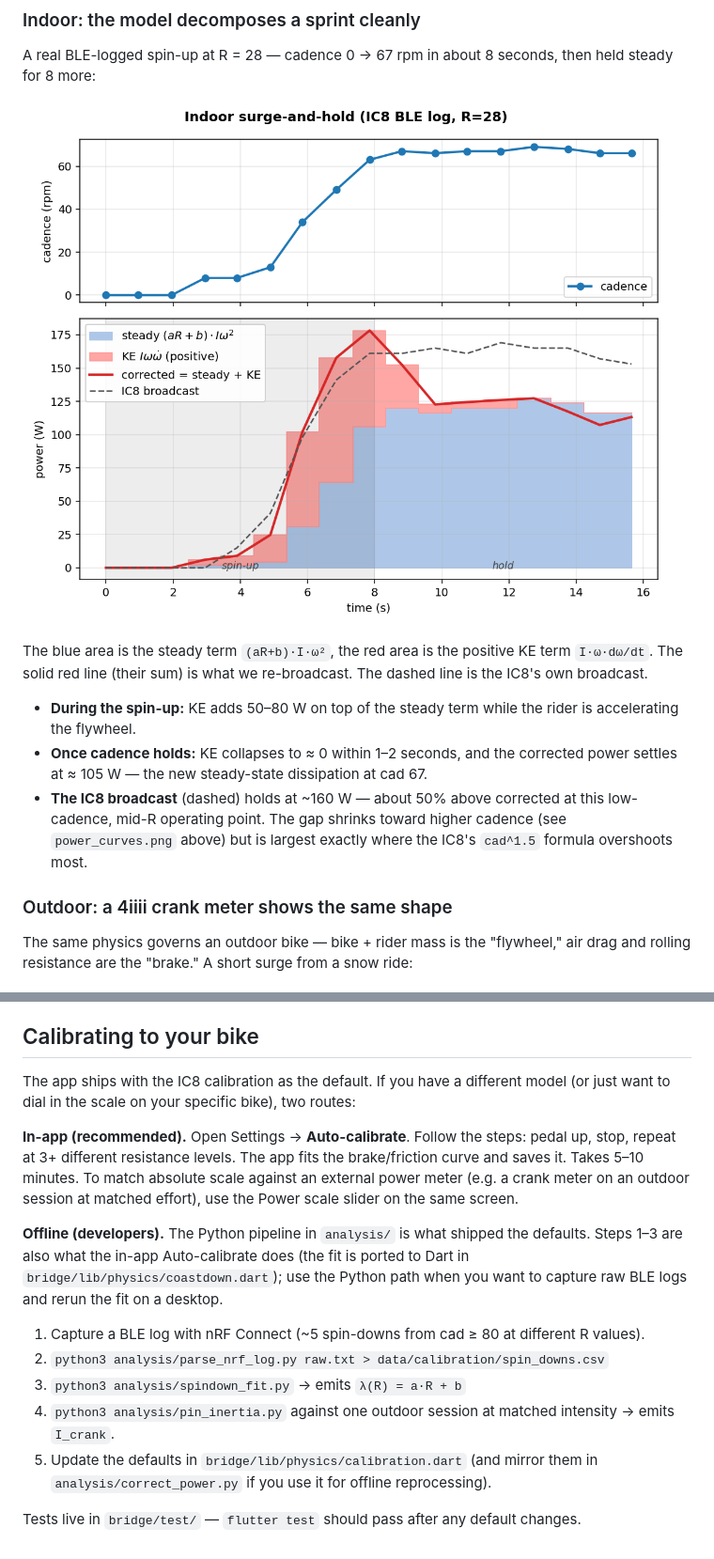
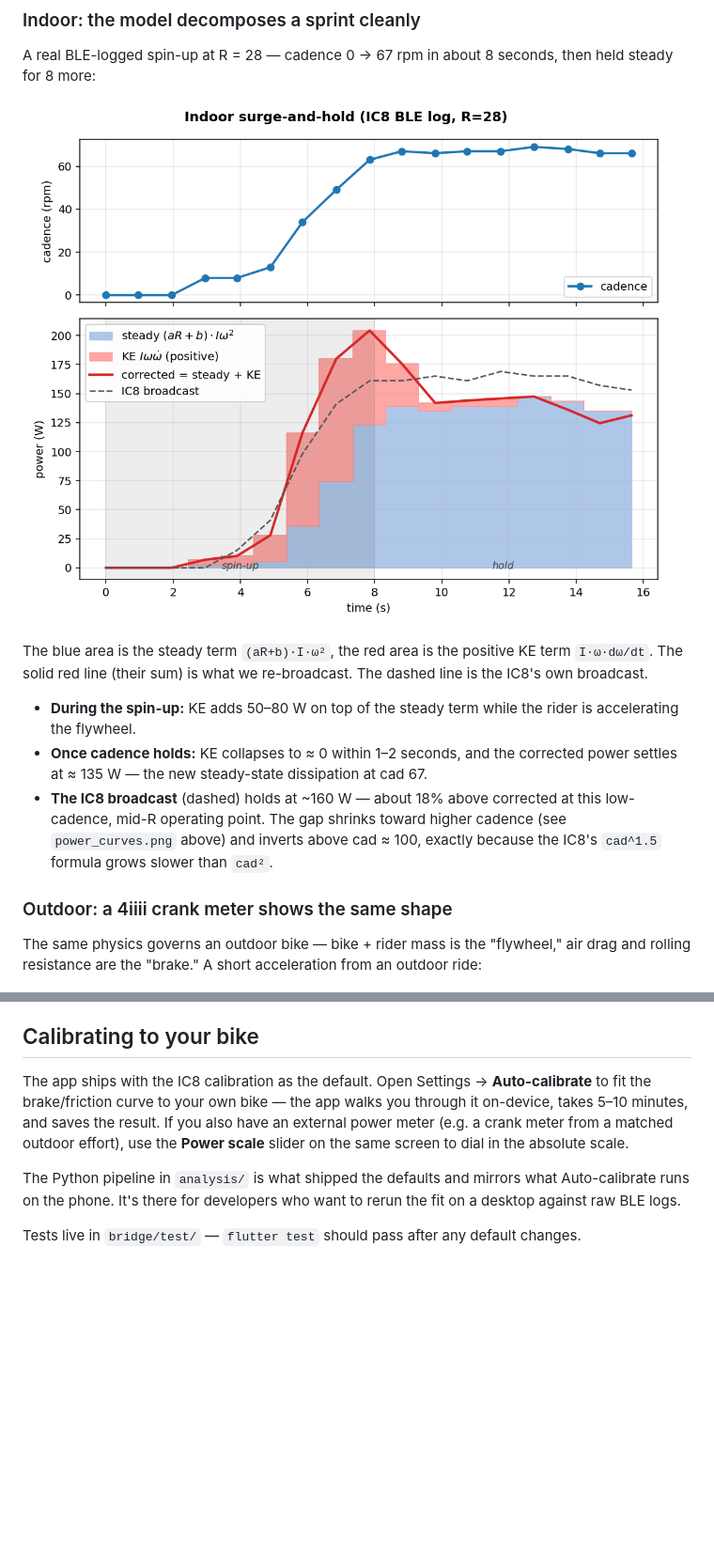
Before and after one commit to stwime/ic8-power-fix, a Markdown page: README.md, 2 parts joined by grey strips. Shown at 94% size. Drawn GitHub-style; pictures changed too: docs/figures/indoor_surge.png; blank space fills up the shorter version.

```diff
--- a/README.md
+++ b/README.md
@@ -151,18 +216,19 @@ re-broadcast. The dashed line is the IC8's own broadcast.
 - **During the spin-up:** KE adds 50–80 W on top of the steady term while
   the rider is accelerating the flywheel.
 - **Once cadence holds:** KE collapses to ≈ 0 within 1–2 seconds, and the
-  corrected power settles at ≈ 105 W — the new steady-state dissipation
+  corrected power settles at ≈ 135 W — the new steady-state dissipation
   at cad 67.
-- **The IC8 broadcast** (dashed) holds at ~160 W — about 50% above
+- **The IC8 broadcast** (dashed) holds at ~160 W — about 18% above
   corrected at this low-cadence, mid-R operating point. The gap shrinks
-  toward higher cadence (see `power_curves.png` above) but is largest
-  exactly where the IC8's `cad^1.5` formula overshoots most.
+  toward higher cadence (see `power_curves.png` above) and inverts above
+  cad ≈ 100, exactly because the IC8's `cad^1.5` formula grows slower
+  than `cad²`.
 
 ### Outdoor: a 4iiii crank meter shows the same shape
 
 The same physics governs an outdoor bike — bike + rider mass is the
 "flywheel," air drag and rolling resistance are the "brake." A short
-surge from a snow ride:
+acceleration from an outdoor ride:
 
 ![Outdoor surge-and-hold](docs/figures/outdoor_surge.png)
 
@@ -255,31 +321,16 @@ name in training apps) as a power meter and as an FTMS bike. Done.
 
 ## Calibrating to your bike
 
-The app ships with the IC8 calibration as the default. If you have a
-different model (or just want to dial in the scale on your specific bike),
-two routes:
+The app ships with the IC8 calibration as the default. Open Settings →
+**Auto-calibrate** to fit the brake/friction curve to your own bike — the
+app walks you through it on-device, takes 5–10 minutes, and saves the
+result. If you also have an external power meter (e.g. a crank meter from
+a matched outdoor effort), use the **Power scale** slider on the same
+screen to dial in the absolute scale.
 
-**In-app (recommended).** Open Settings → **Auto-calibrate**. Follow the
-steps: pedal up, stop, repeat at 3+ different resistance levels. The app
-fits the brake/friction curve and saves it. Takes 5–10 minutes. To match
-absolute scale against an external power meter (e.g. a crank meter on an
-outdoor session at matched effort), use the Power scale slider on the same
-screen.
-
-**Offline (developers).** The Python pipeline in `analysis/` is what shipped
-the defaults. Steps 1–3 are also what the in-app Auto-calibrate does (the
-fit is ported to Dart in `bridge/lib/physics/coastdown.dart`); use the
-Python path when you want to capture raw BLE logs and rerun the fit on a
-desktop.
-1. Capture a BLE log with nRF Connect (~5 spin-downs from cad ≥ 80 at
-   different R values).
-2. `python3 analysis/parse_nrf_log.py raw.txt > data/calibration/spin_downs.csv`
-3. `python3 analysis/spindown_fit.py` → emits `λ(R) = a·R + b`
-4. `python3 analysis/pin_inertia.py` against one outdoor session at matched
-   intensity → emits `I_crank`.
-5. Update the defaults in `bridge/lib/physics/calibration.dart` (and
-   mirror them in `analysis/correct_power.py` if you use it for offline
-   reprocessing).
+The Python pipeline in `analysis/` is what shipped the defaults and mirrors
+what Auto-calibrate runs on the phone. It's there for developers who want
+to rerun the fit on a desktop against raw BLE logs.
 
 Tests live in `bridge/test/` — `flutter test` should pass after any default
 changes.
```
Also changed, not shown: other parts of README.md (+97 -32 lines), docs/figures/power_curves.png, docs/figures/spindown_fit.png, 9 other files.
